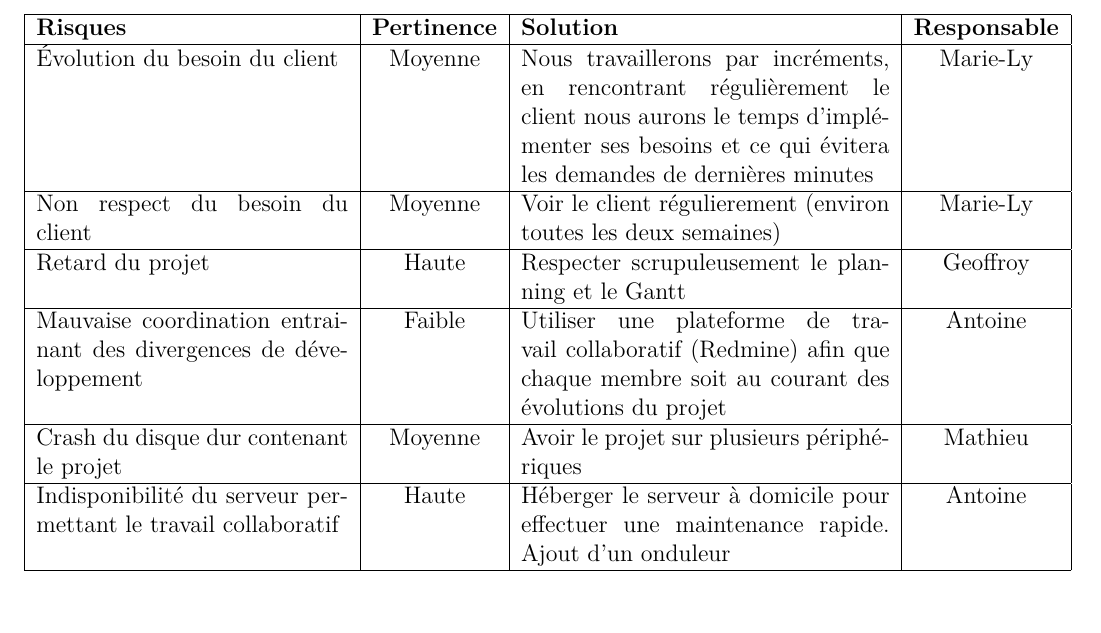
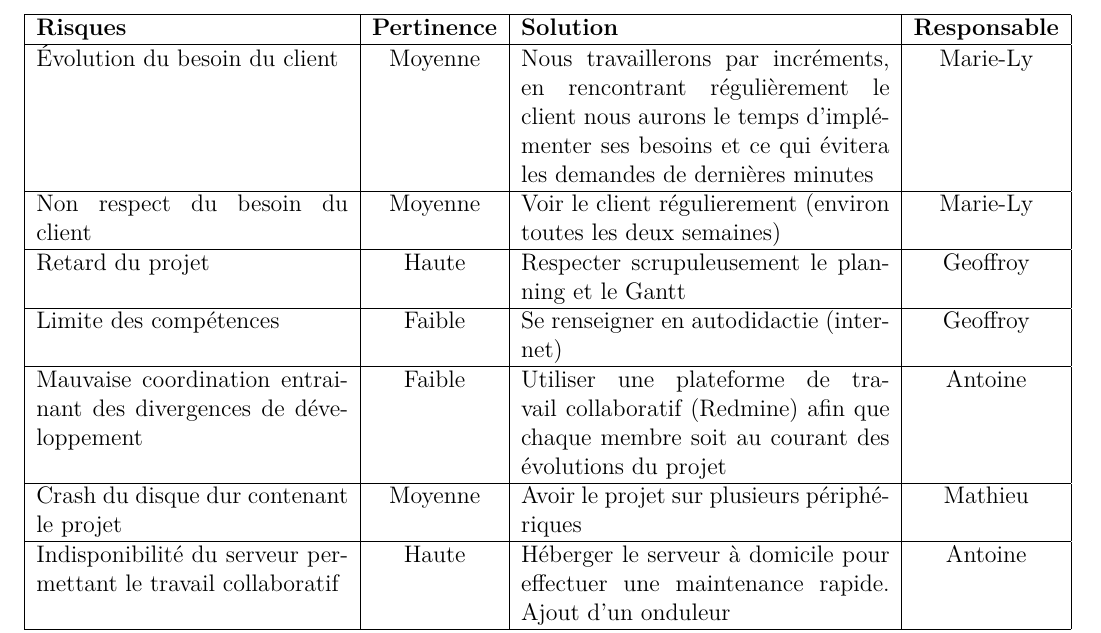
Before and after one commit to aroquemaurel/LibUML, a LaTeX document (cahierDesCharges/cdcf.tex): part of page 3 of 6, cut so that both start at the same text, the shorter picture padded with empty space. Compiled offline with pdfLaTeX.

Commit message:
Cdcf Ajout compétences dans les risques

```diff
--- a/cahierDesCharges/cdcf.tex
+++ b/cahierDesCharges/cdcf.tex
@@ -157,6 +157,8 @@ IUT A - Toulouse Rangueil\\
 				\hline
 				Retard du projet & Haute & Respecter scrupuleusement le planning et le Gantt & Geoffroy\\
 				\hline
+				Limite des compétences & Faible & Se renseigner en autodidactie (internet)& Geoffroy\\
+				\hline
 				Mauvaise coordination entrainant des divergences de développement& Faible & Utiliser une plateforme de travail collaboratif (Redmine) afin que
 				chaque membre soit au courant des évolutions du projet & Antoine \\
 				\hline
```
Also changed, not shown: cahierDesCharges/cdcf.pdf.
